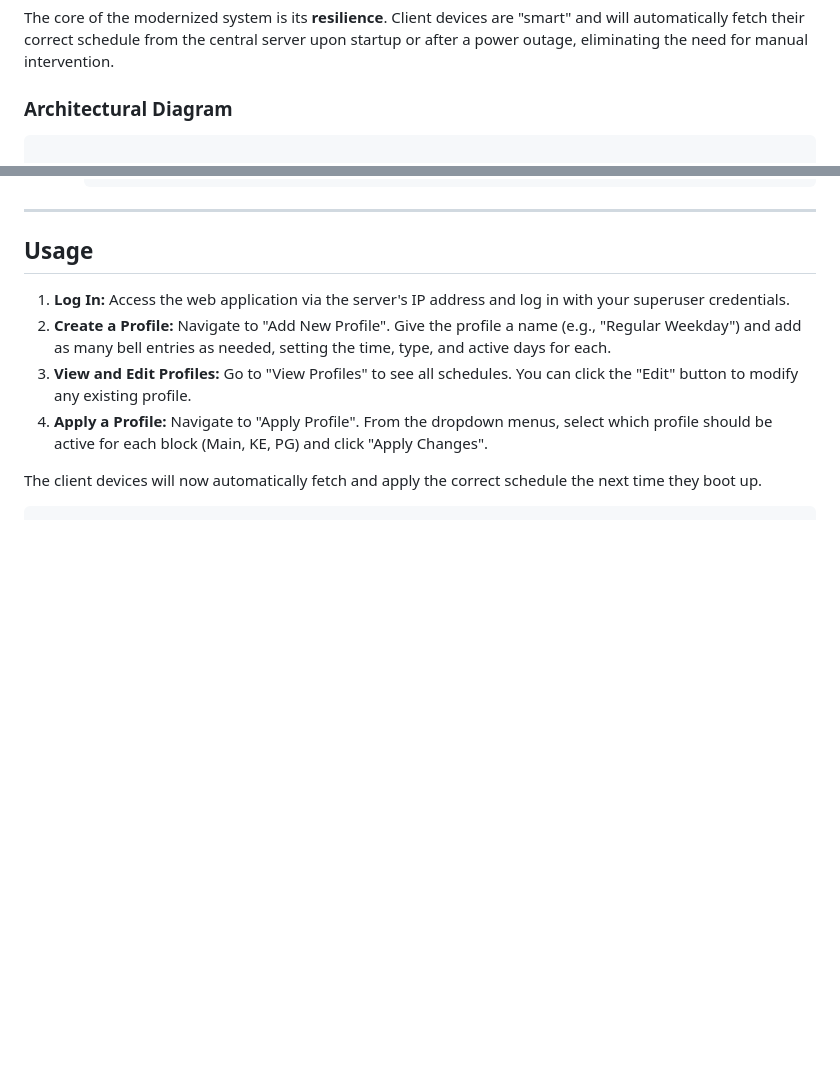
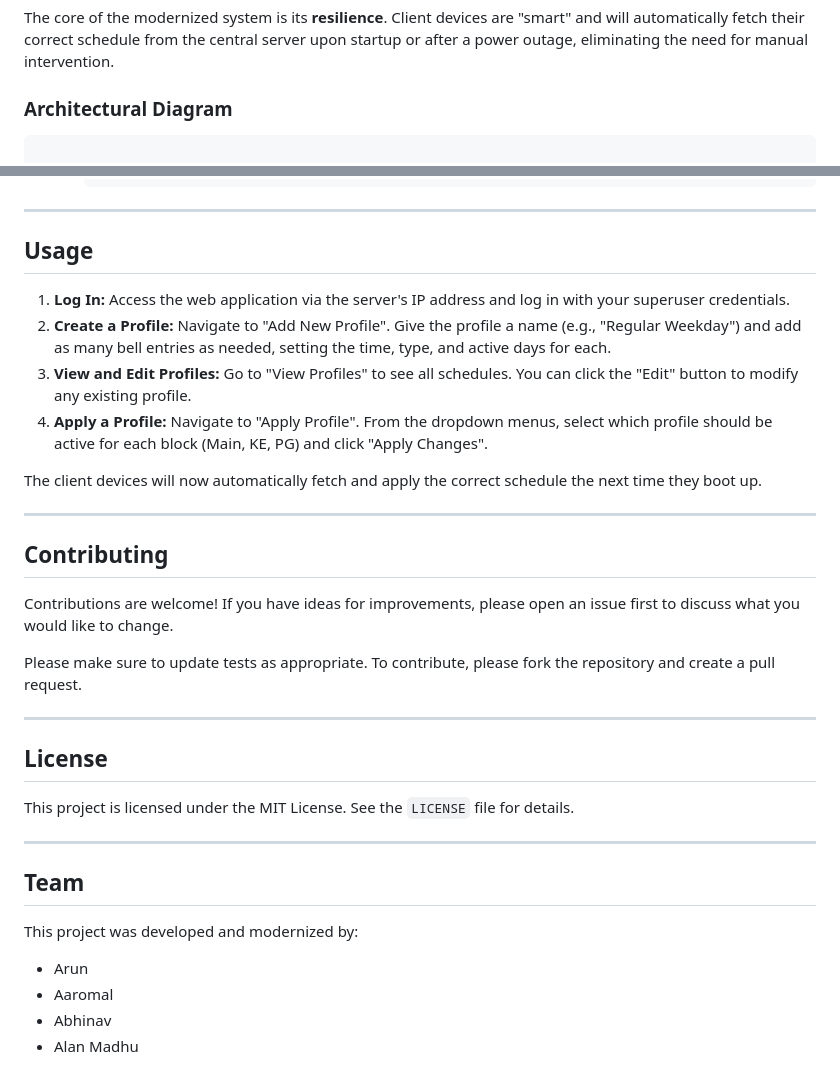
Before and after one commit to arunvijo/RSET-Automated-Bell-System, a Markdown page: README.md, 2 parts joined by grey strips. GitHub-like rendering; blank space fills up the shorter version.

`````diff
--- a/README.md
+++ b/README.md
@@ -15,7 +15,7 @@ The core of the modernized system is its **resilience**. Client devices are "sma
 
 ### Architectural Diagram
 
-```
+```bash
 
 \+-----------------+      +----------------------+      +--------------------+
 |  Administrator  | ---\> |  Django Web App      |      |  SQLite Database   |
@@ -170,4 +170,27 @@ These steps are for setting up a Raspberry Pi device that will ring the bells.
 
 The client devices will now automatically fetch and apply the correct schedule the next time they boot up.
 
-````
+---
+
+## Contributing
+
+Contributions are welcome! If you have ideas for improvements, please open an issue first to discuss what you would like to change.
+
+Please make sure to update tests as appropriate. To contribute, please fork the repository and create a pull request.
+
+---
+
+## License
+
+This project is licensed under the MIT License. See the `LICENSE` file for details.
+
+---
+
+## Team
+
+This project was developed and modernized by:
+
+* Arun
+* Aaromal
+* Abhinav
+* Alan Madhu
`````
Also changed, not shown: other parts of README.md (+2 -2 lines).
